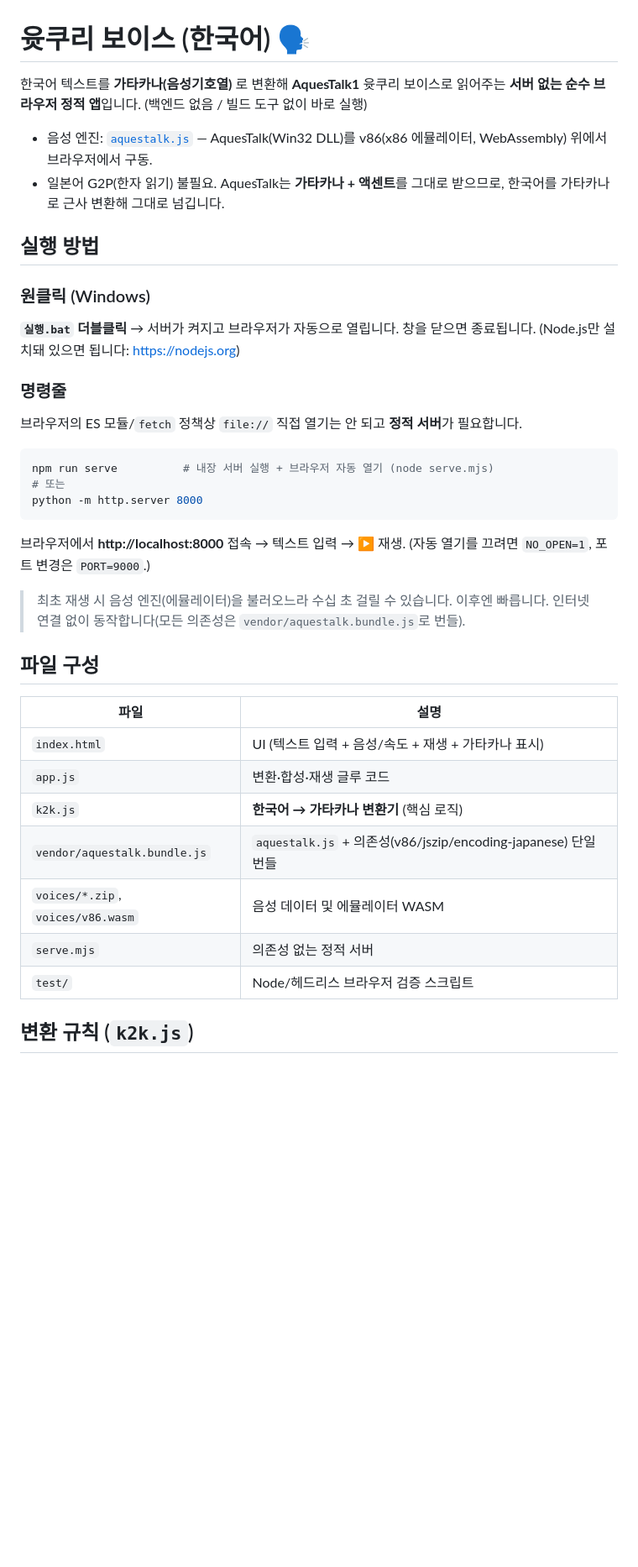
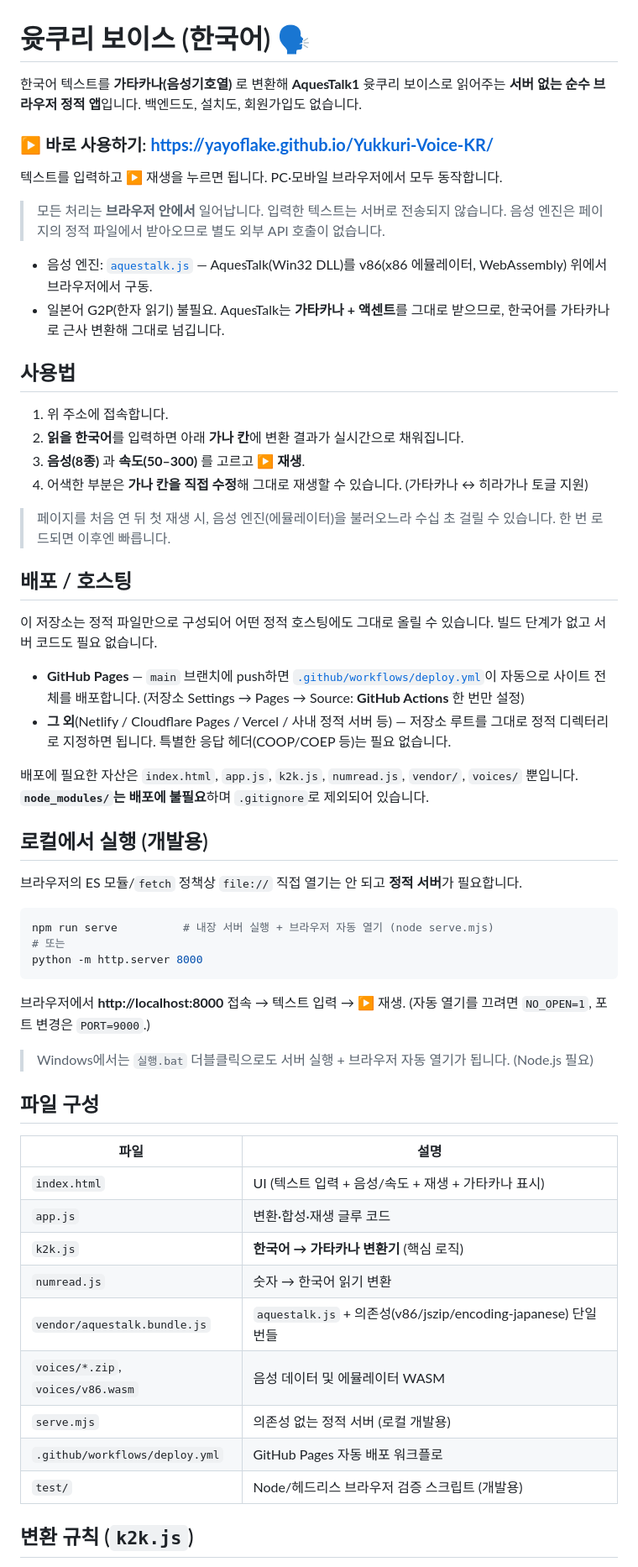
Before and after one commit to yayoflake/Yukkuri-Voice-KR, a Markdown page: README.md, the part around one of its changes. Shown at 84% size. Drawn GitHub-style; blank space fills up the shorter version.

Commit message:
Rewrite README for online deployment
- Lead with live GitHub Pages URL and online usage
- Add deployment/hosting section; note no node_modules needed
- Demote local execution to a dev-only section
- Document numread.js and deploy workflow in file table

Co-Authored-By: Claude Opus 4.8 <noreply@anthropic.com>

```diff
--- a/README.md
+++ b/README.md
@@ -1,21 +1,44 @@
 # 윳쿠리 보이스 (한국어) 🗣️
 
 한국어 텍스트를 **가타카나(음성기호열)** 로 변환해 **AquesTalk1** 윳쿠리 보이스로 읽어주는
-**서버 없는 순수 브라우저 정적 앱**입니다. (백엔드 없음 / 빌드 도구 없이 바로 실행)
+**서버 없는 순수 브라우저 정적 앱**입니다. 백엔드도, 설치도, 회원가입도 없습니다.
+
+### ▶ 바로 사용하기: **https://yayoflake.github.io/Yukkuri-Voice-KR/**
+
+텍스트를 입력하고 ▶ 재생을 누르면 됩니다. PC·모바일 브라우저에서 모두 동작합니다.
+
+> 모든 처리는 **브라우저 안에서** 일어납니다. 입력한 텍스트는 서버로 전송되지 않습니다.
+> 음성 엔진은 페이지의 정적 파일에서 받아오므로 별도 외부 API 호출이 없습니다.
 
 - 음성 엔진: [`aquestalk.js`](https://www.npmjs.com/package/aquestalk.js) — AquesTalk(Win32 DLL)를
   v86(x86 에뮬레이터, WebAssembly) 위에서 브라우저에서 구동.
 - 일본어 G2P(한자 읽기) 불필요. AquesTalk는 **가타카나 + 액센트**를 그대로 받으므로,
   한국어를 가타카나로 근사 변환해 그대로 넘깁니다.
 
-## 실행 방법
+## 사용법
 
-### 원클릭 (Windows)
+1. 위 주소에 접속합니다.
+2. **읽을 한국어**를 입력하면 아래 **가나 칸**에 변환 결과가 실시간으로 채워집니다.
+3. **음성(8종)** 과 **속도(50–300)** 를 고르고 **▶ 재생**.
+4. 어색한 부분은 **가나 칸을 직접 수정**해 그대로 재생할 수 있습니다. (가타카나 ↔ 히라가나 토글 지원)
 
-**`실행.bat` 더블클릭** → 서버가 켜지고 브라우저가 자동으로 열립니다. 창을 닫으면 종료됩니다.
-(Node.js만 설치돼 있으면 됩니다: https://nodejs.org)
+> 페이지를 처음 연 뒤 첫 재생 시, 음성 엔진(에뮬레이터)을 불러오느라 수십 초 걸릴 수 있습니다.
+> 한 번 로드되면 이후엔 빠릅니다.
 
-### 명령줄
+## 배포 / 호스팅
+
+이 저장소는 정적 파일만으로 구성되어 어떤 정적 호스팅에도 그대로 올릴 수 있습니다.
+빌드 단계가 없고 서버 코드도 필요 없습니다.
+
+- **GitHub Pages** — `main` 브랜치에 push하면 [`.github/workflows/deploy.yml`](.github/workflows/deploy.yml)이
+  자동으로 사이트 전체를 배포합니다. (저장소 Settings → Pages → Source: **GitHub Actions** 한 번만 설정)
+- **그 외**(Netlify / Cloudflare Pages / Vercel / 사내 정적 서버 등) — 저장소 루트를
+  그대로 정적 디렉터리로 지정하면 됩니다. 특별한 응답 헤더(COOP/COEP 등)는 필요 없습니다.
+
+배포에 필요한 자산은 `index.html`, `app.js`, `k2k.js`, `numread.js`, `vendor/`, `voices/` 뿐입니다.
+**`node_modules/`는 배포에 불필요**하며 `.gitignore`로 제외되어 있습니다.
+
+## 로컬에서 실행 (개발용)
 
 브라우저의 ES 모듈/`fetch` 정책상 `file://` 직접 열기는 안 되고 **정적 서버**가 필요합니다.
 
@@ -28,8 +51,7 @@ python -m http.server 8000
 브라우저에서 **http://localhost:8000** 접속 → 텍스트 입력 → ▶ 재생.
 (자동 열기를 끄려면 `NO_OPEN=1`, 포트 변경은 `PORT=9000`.)
 
-> 최초 재생 시 음성 엔진(에뮬레이터)을 불러오느라 수십 초 걸릴 수 있습니다. 이후엔 빠릅니다.
-> 인터넷 연결 없이 동작합니다(모든 의존성은 `vendor/aquestalk.bundle.js`로 번들).
+> Windows에서는 `실행.bat` 더블클릭으로도 서버 실행 + 브라우저 자동 열기가 됩니다. (Node.js 필요)
 
 ## 파일 구성
 
@@ -38,10 +60,12 @@ python -m http.server 8000
 | `index.html` | UI (텍스트 입력 + 음성/속도 + 재생 + 가타카나 표시) |
 | `app.js` | 변환·합성·재생 글루 코드 |
 | `k2k.js` | **한국어 → 가타카나 변환기** (핵심 로직) |
+| `numread.js` | 숫자 → 한국어 읽기 변환 |
 | `vendor/aquestalk.bundle.js` | `aquestalk.js` + 의존성(v86/jszip/encoding-japanese) 단일 번들 |
 | `voices/*.zip`, `voices/v86.wasm` | 음성 데이터 및 에뮬레이터 WASM |
-| `serve.mjs` | 의존성 없는 정적 서버 |
-| `test/` | Node/헤드리스 브라우저 검증 스크립트 |
+| `serve.mjs` | 의존성 없는 정적 서버 (로컬 개발용) |
+| `.github/workflows/deploy.yml` | GitHub Pages 자동 배포 워크플로 |
+| `test/` | Node/헤드리스 브라우저 검증 스크립트 (개발용) |
 
 ## 변환 규칙 (`k2k.js`)
 
```
Also changed, not shown: other parts of README.md (+3 -9 lines).
